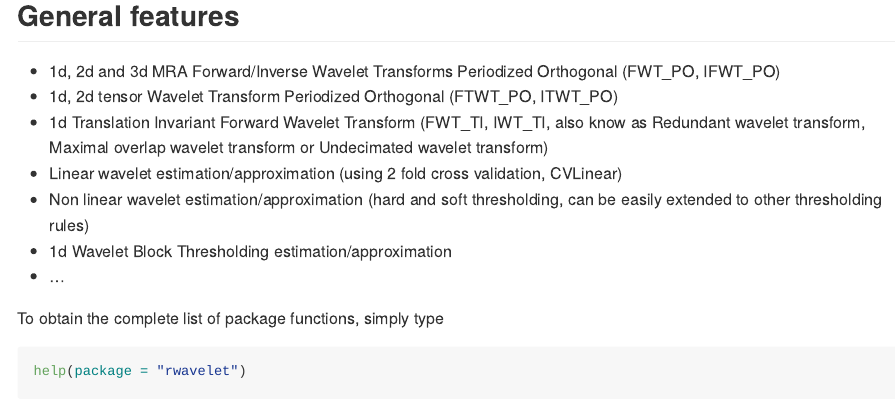
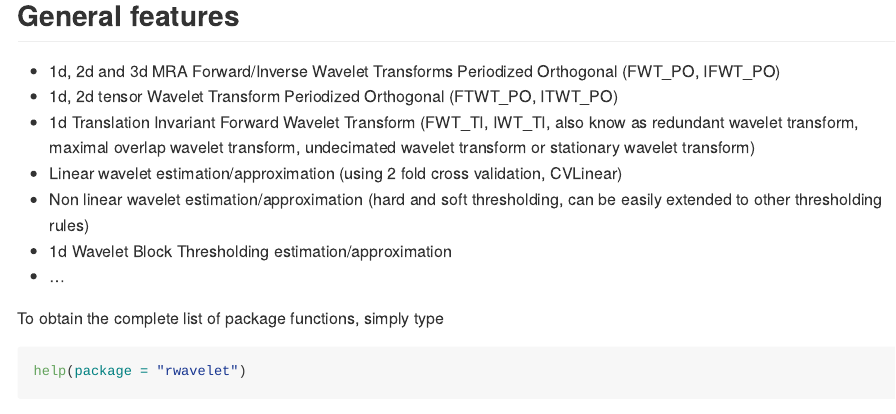
Before and after one commit to fabnavarro/rwavelet, an R Markdown document (README.Rmd): the page in a window 1100 px wide, from 580 px down. The pictures show the output file README.md that the author committed with the source, drawn offline in the style of GitHub; badge pictures from the web are left out.

Commit message:
update readme

```diff
--- a/README.Rmd
+++ b/README.Rmd
@@ -41,7 +41,7 @@ install.packages("rwavelet")
 
 * 1d, 2d and 3d MRA Forward/Inverse Wavelet Transforms Periodized Orthogonal (FWT_PO, IFWT_PO)
 * 1d, 2d tensor Wavelet Transform Periodized Orthogonal (FTWT_PO, ITWT_PO)
-* 1d Translation Invariant Forward Wavelet Transform (FWT_TI, IWT_TI, also know as Redundant wavelet transform, Maximal overlap wavelet transform or Undecimated wavelet transform)
+* 1d Translation Invariant Forward Wavelet Transform (FWT_TI, IWT_TI, also know as redundant wavelet transform, maximal overlap wavelet transform, undecimated wavelet transform or stationary wavelet transform)
 * Linear wavelet estimation/approximation (using 2 fold cross validation, CVLinear)
 * Non linear wavelet estimation/approximation (hard and soft thresholding, can be easily extended to other thresholding rules)
 * 1d Wavelet Block Thresholding estimation/approximation
```
Also changed, not shown: README.md, vignettes/myplot_2.jpeg (added).
